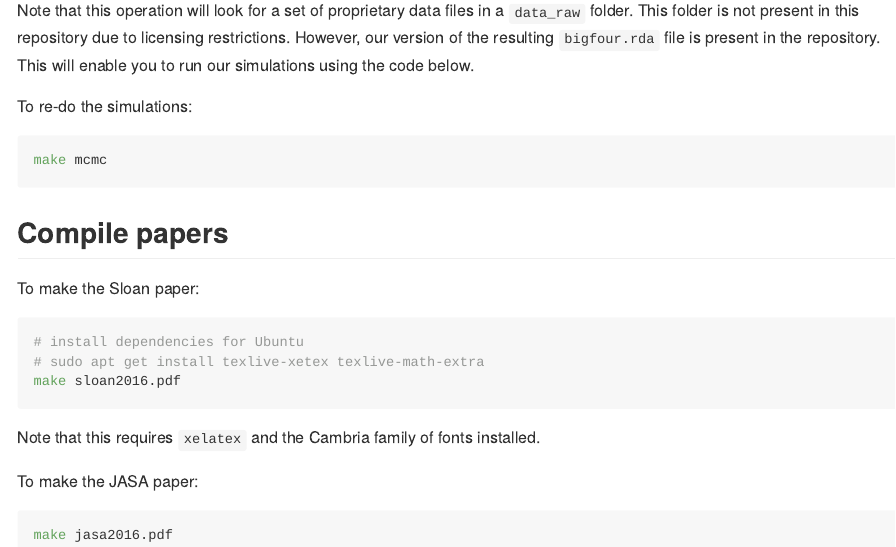
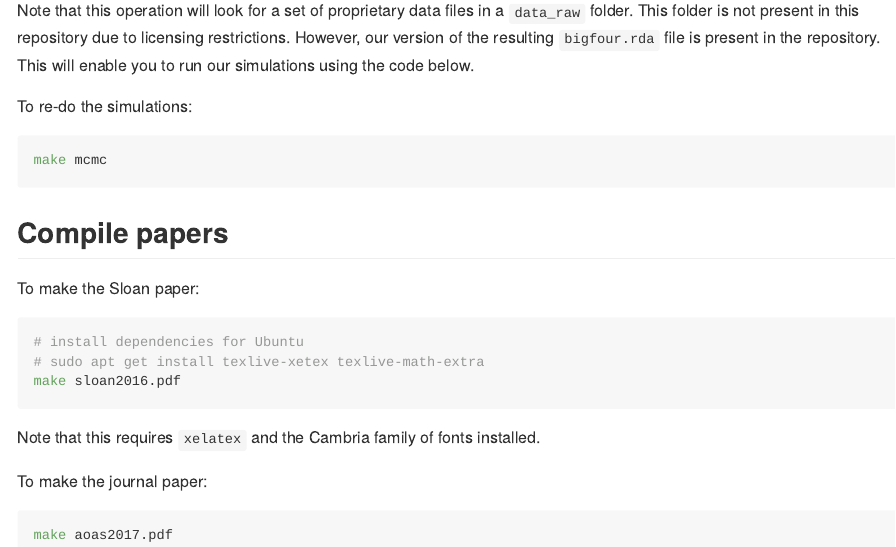
Before and after one commit to bigfour/competitiveness, an R Markdown document (README.Rmd): the page in a window 1100 px wide, from 550 px down. The pictures show the output file README.md that the author committed with the source, drawn offline in the style of GitHub.

Commit message:
removed JASA from README

````diff
--- a/README.Rmd
+++ b/README.Rmd
@@ -39,7 +39,7 @@ make sloan2016.pdf
 ```
 Note that this requires `xelatex` and the Cambria family of fonts installed.
 
-To make the JASA paper:
+To make the journal paper:
 ```{r, engine='bash', eval=FALSE}
-make jasa2016.pdf
+make aoas2017.pdf
 ```
````
Also changed, not shown: README.md.
